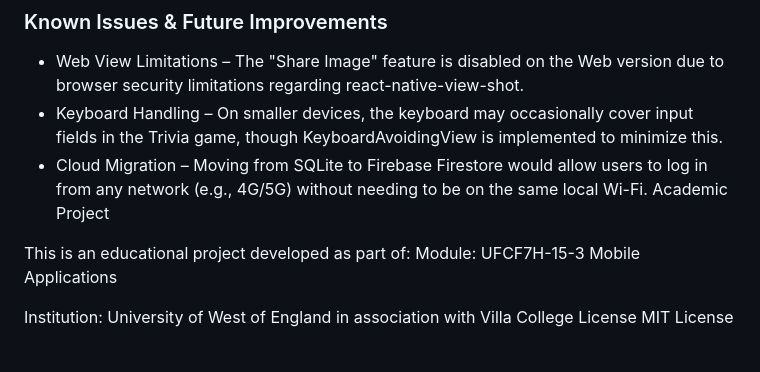
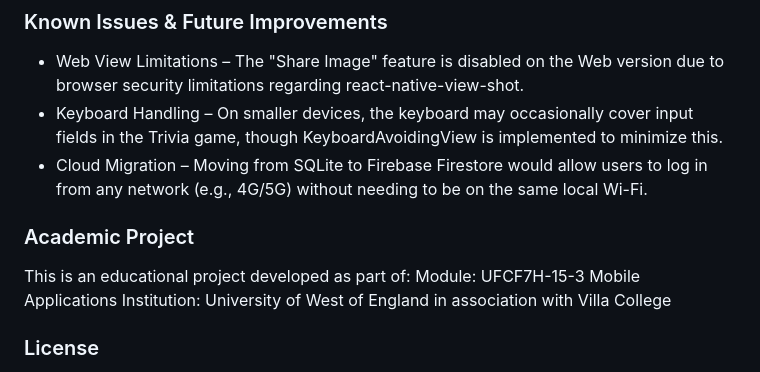
Before and after one commit to naawish/FactPuzzle, a Markdown page: README.md, the part around the change. Rendered like a GitHub page.

Commit message:
Final cleanup of README file

```diff
--- a/README.md
+++ b/README.md
@@ -169,11 +169,11 @@ Web Compatibility: Layouts utilize maxWidth constraints and platform-specific fi
 - Web View Limitations – The "Share Image" feature is disabled on the Web version due to browser security limitations regarding react-native-view-shot.
 - Keyboard Handling – On smaller devices, the keyboard may occasionally cover input fields in the Trivia game, though KeyboardAvoidingView is implemented to minimize this.
 - Cloud Migration – Moving from SQLite to Firebase Firestore would allow users to log in from any network (e.g., 4G/5G) without needing to be on the same local Wi-Fi.
-Academic Project
 
+### Academic Project
 This is an educational project developed as part of:
 Module: UFCF7H-15-3 Mobile Applications
+Institution: University of West of England in association with Villa College
 
-Institution: University of West of England in association with Villa College
-License
+### License
 MIT License
```
